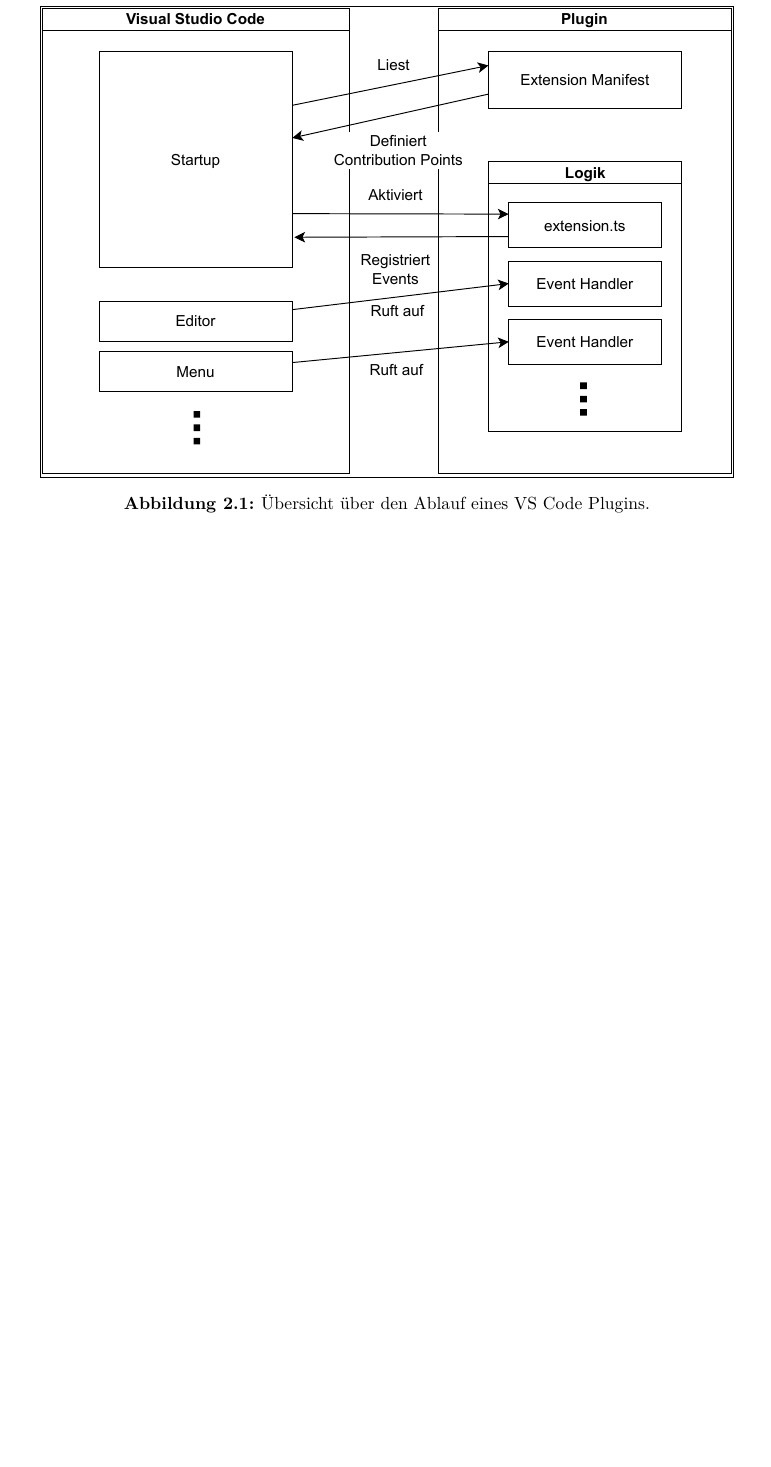
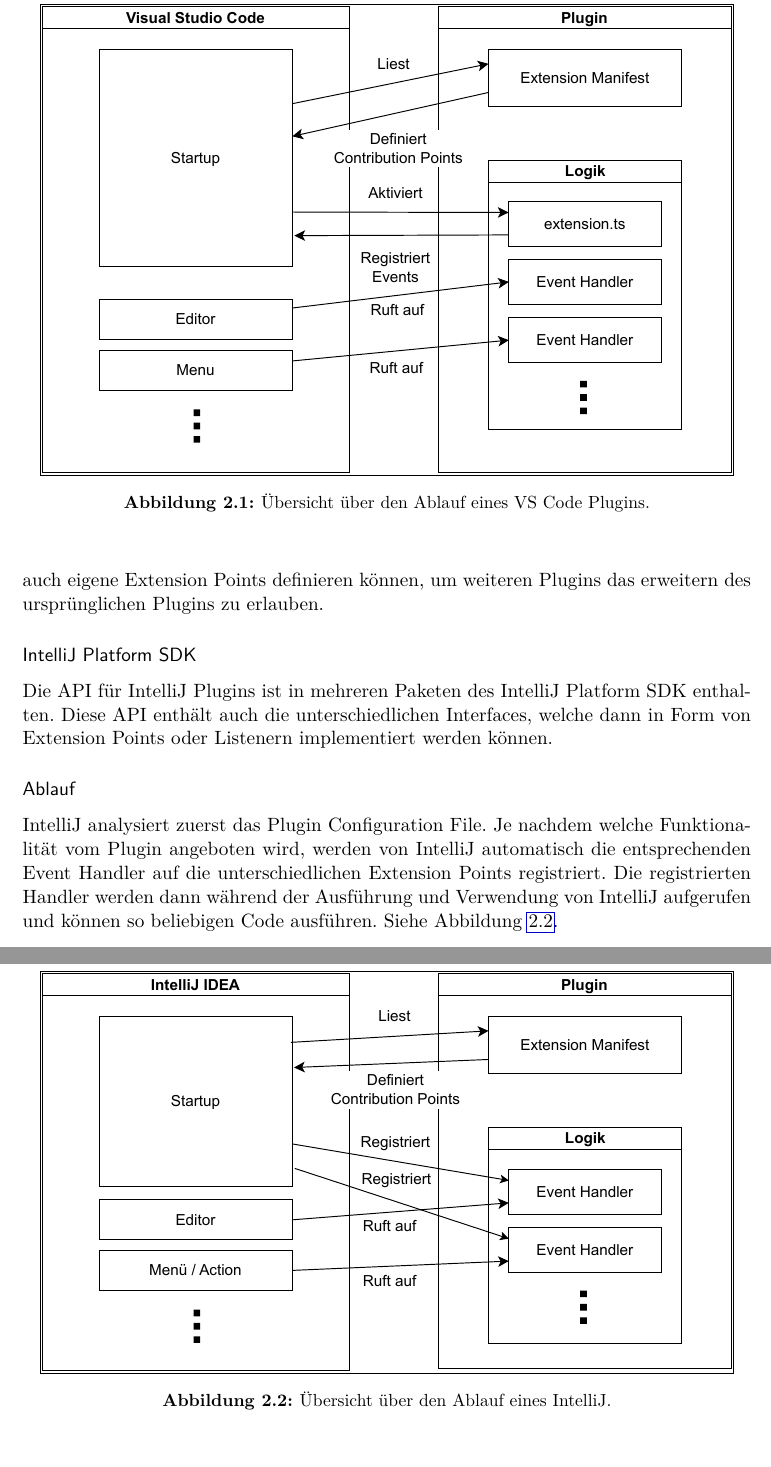
Before and after one commit to pseiringer/PluginComarison, a LaTeX thesis (00_Text/Bachelorarbeit_Seiringer/main.tex, which reads 00_Text/Bachelorarbeit_Seiringer/chapters/grundlagen.tex): part of page 16 of 29 before the commit and two parts of pages 16 and 17 of 31 after it, the two joined at a grey line, cut so that both start at the same text, the shorter picture padded with empty space. Compiled offline with pdfLaTeX.

Commit message:
added chapter intellij architecture

```diff
--- a/00_Text/Bachelorarbeit_Seiringer/chapters/grundlagen.tex
+++ b/00_Text/Bachelorarbeit_Seiringer/chapters/grundlagen.tex
@@ -242,3 +263,24 @@
+  dass Plugins auch eigene Extension Points definieren können, um weiteren Plugins
+  das erweitern des ursprünglichen Plugins zu erlauben.
+\subsubsection{IntelliJ Platform SDK}
+  Die API für IntelliJ Plugins ist in mehreren Paketen des IntelliJ
+  Platform SDK enthalten. Diese API enthält auch die unterschiedlichen
+  Interfaces, welche dann in Form von Extension Points oder Listenern implementiert
+  werden können.
+\subsubsection{Ablauf}
+  IntelliJ analysiert zuerst das Plugin Configuration File.
+  Je nachdem welche Funktionalität vom Plugin angeboten wird, werden
+  von IntelliJ automatisch die entsprechenden Event Handler
+  auf die unterschiedlichen Extension Points registriert.
+  Die registrierten Handler werden dann während der Ausführung und Verwendung
+  von IntelliJ aufgerufen und können so beliebigen Code ausführen.
+  Siehe Abbildung \ref{fig:diagram_IntelliJExtensionArchitecture}.
+  \begin{figure}
+    \centering
+    \fbox{\includegraphics[width=.95\textwidth]{IntelliJExtensionArchitecture}}
+    \caption{Übersicht über den Ablauf eines IntelliJ.}
+    \label{fig:diagram_IntelliJExtensionArchitecture}
+  \end{figure}
 
 \section{Funktionalität der Plugin API}
 \label{sec:FunktionalitätDerPluginAPI}
```
Also changed, not shown: 00_Text/Bachelorarbeit_Seiringer/chapters/einleitung.tex (+1 -2 lines), 00_Text/Bachelorarbeit_Seiringer/references.bib (+7 -0 lines), 00_Text/Bachelorarbeit_Seiringer/images/IntelliJExtensionArchitecture.pdf (added), 00_Text/Bachelorarbeit_Seiringer/main.bbl, 00_Text/Bachelorarbeit_Seiringer/main.pdf, 00_Text/Bachelorarbeit_Seiringer/chapters/grundlagen.tex (25 more changed lines), 17 other files.
